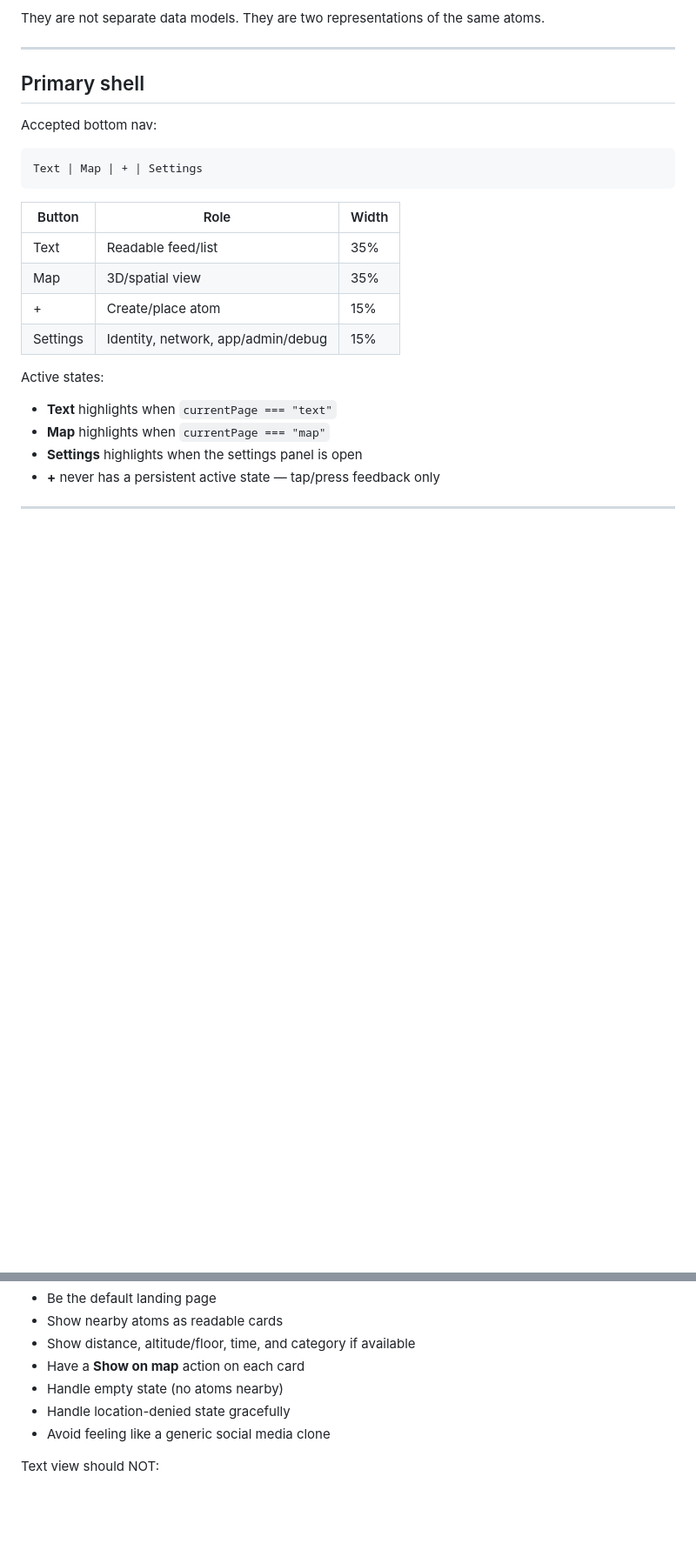
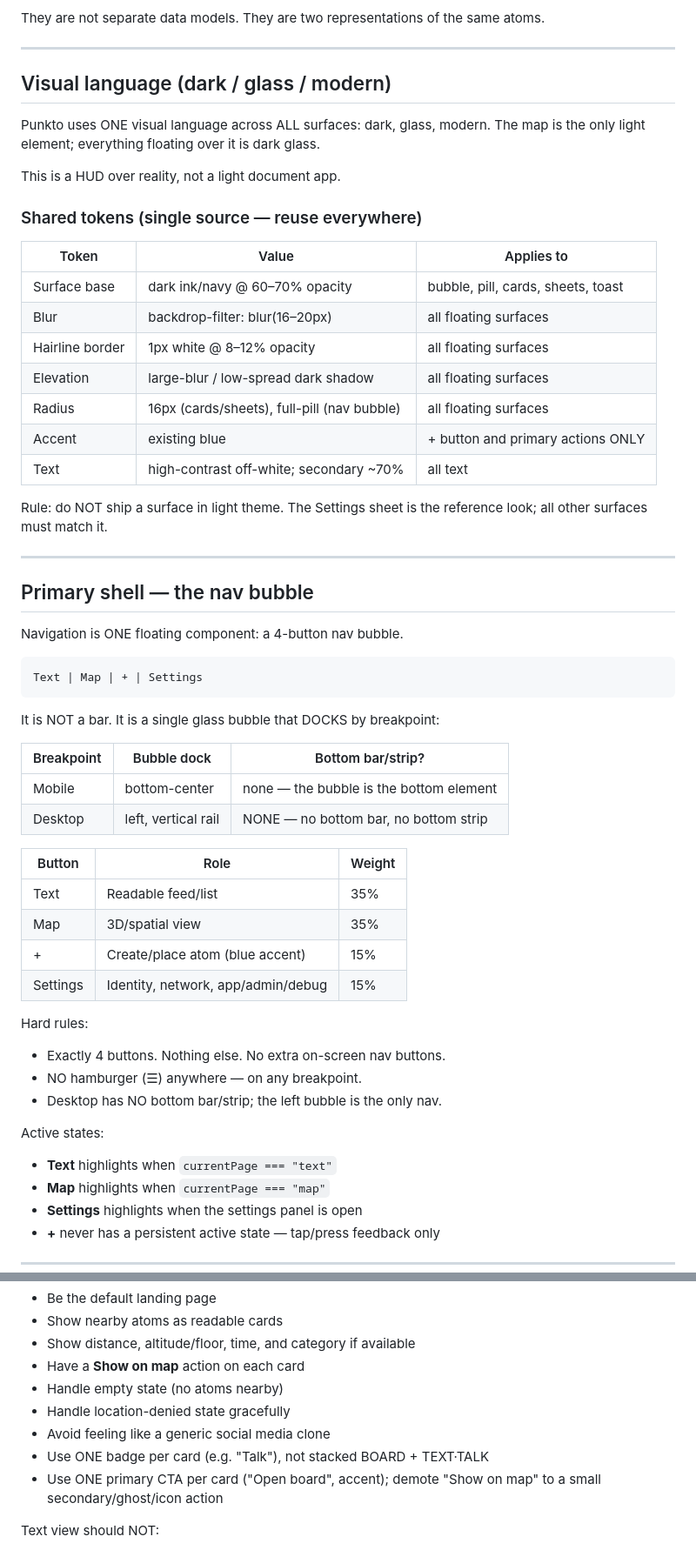
Before and after one commit to Fisker1111/Punkto, a Markdown page: PUNKTO_UI_PRINCIPLES.md, 2 parts joined by grey strips. Shown at 87% size. Drawn GitHub-style; blank space fills up the shorter version.

Commit message:
docs(ui): define dark glass nav-bubble design principles
Locks the Punkto UI design constitution (docs-only). Dark/glass/modern across all surfaces; one 4-button nav bubble (Text|Map|+|Settings) docking bottom on mobile, left on desktop; no desktop bottom bar; no hamburger; map control clustering; staged Create sheet; shared layout system.\n\nFiles: PUNKTO_UI_PRINCIPLES.md (+57/-10), AGENTS.md (+3). No runtime files, no deploy.

````diff
--- a/PUNKTO_UI_PRINCIPLES.md
+++ b/PUNKTO_UI_PRINCIPLES.md
@@ -11,20 +11,56 @@ They are not separate data models. They are two representations of the same atom
 
 ---
 
-## Primary shell
+## Visual language (dark / glass / modern)
 
-Accepted bottom nav:
+Punkto uses ONE visual language across ALL surfaces: dark, glass, modern.
+The map is the only light element; everything floating over it is dark glass.
+
+This is a HUD over reality, not a light document app.
+
+### Shared tokens (single source — reuse everywhere)
+
+| Token | Value | Applies to |
+|---|---|---|
+| Surface base | dark ink/navy @ 60–70% opacity | bubble, pill, cards, sheets, toast |
+| Blur | backdrop-filter: blur(16–20px) | all floating surfaces |
+| Hairline border | 1px white @ 8–12% opacity | all floating surfaces |
+| Elevation | large-blur / low-spread dark shadow | all floating surfaces |
+| Radius | 16px (cards/sheets), full-pill (nav bubble) | all floating surfaces |
+| Accent | existing blue | + button and primary actions ONLY |
+| Text | high-contrast off-white; secondary ~70% | all text |
+
+Rule: do NOT ship a surface in light theme. The Settings sheet is the
+reference look; all other surfaces must match it.
+
+---
+
+## Primary shell — the nav bubble
+
+Navigation is ONE floating component: a 4-button nav bubble.
 
 ```
 Text | Map | + | Settings
 ```
 
-| Button | Role | Width |
+It is NOT a bar. It is a single glass bubble that DOCKS by breakpoint:
+
+| Breakpoint | Bubble dock | Bottom bar/strip? |
+|---|---|---|
+| Mobile | bottom-center | none — the bubble is the bottom element |
+| Desktop | left, vertical rail | NONE — no bottom bar, no bottom strip |
+
+| Button | Role | Weight |
 |---|---|---|
 | Text | Readable feed/list | 35% |
 | Map | 3D/spatial view | 35% |
-| + | Create/place atom | 15% |
+| + | Create/place atom (blue accent) | 15% |
 | Settings | Identity, network, app/admin/debug | 15% |
+
+Hard rules:
+- Exactly 4 buttons. Nothing else. No extra on-screen nav buttons.
+- NO hamburger (☰) anywhere — on any breakpoint.
+- Desktop has NO bottom bar/strip; the left bubble is the only nav.
 
 Active states:
 - **Text** highlights when `currentPage === "text"`
@@ -75,6 +111,8 @@ Text view should:
 - Handle empty state (no atoms nearby)
 - Handle location-denied state gracefully
 - Avoid feeling like a generic social media clone
+- Use ONE badge per card (e.g. "Talk"), not stacked BOARD + TEXT·TALK
+- Use ONE primary CTA per card ("Open board", accent); demote "Show on map" to a small secondary/ghost/icon action
 
 Text view should NOT:
 - Be the only way to interact with atoms
````
Also changed, not shown: other parts of PUNKTO_UI_PRINCIPLES.md (+15 -6 lines), AGENTS.md (+3 -0 lines).
